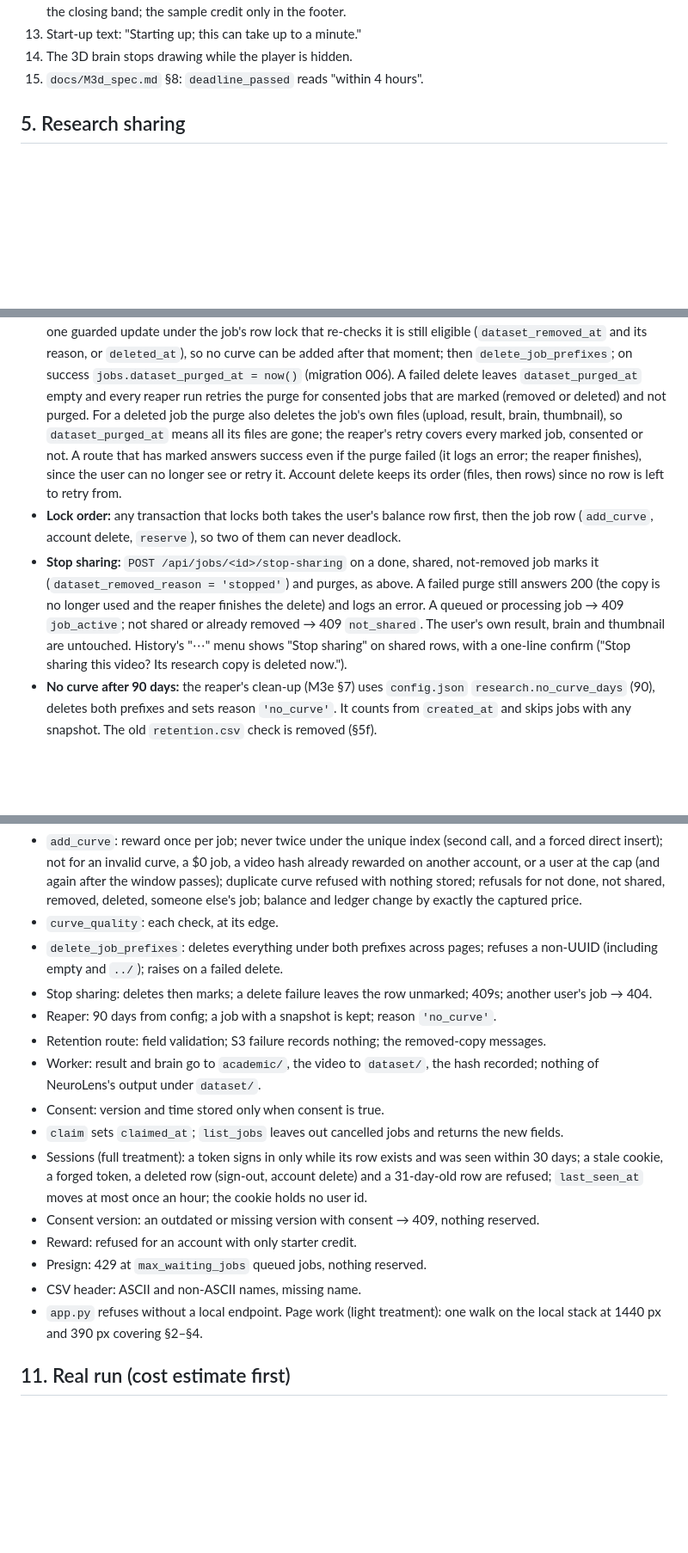
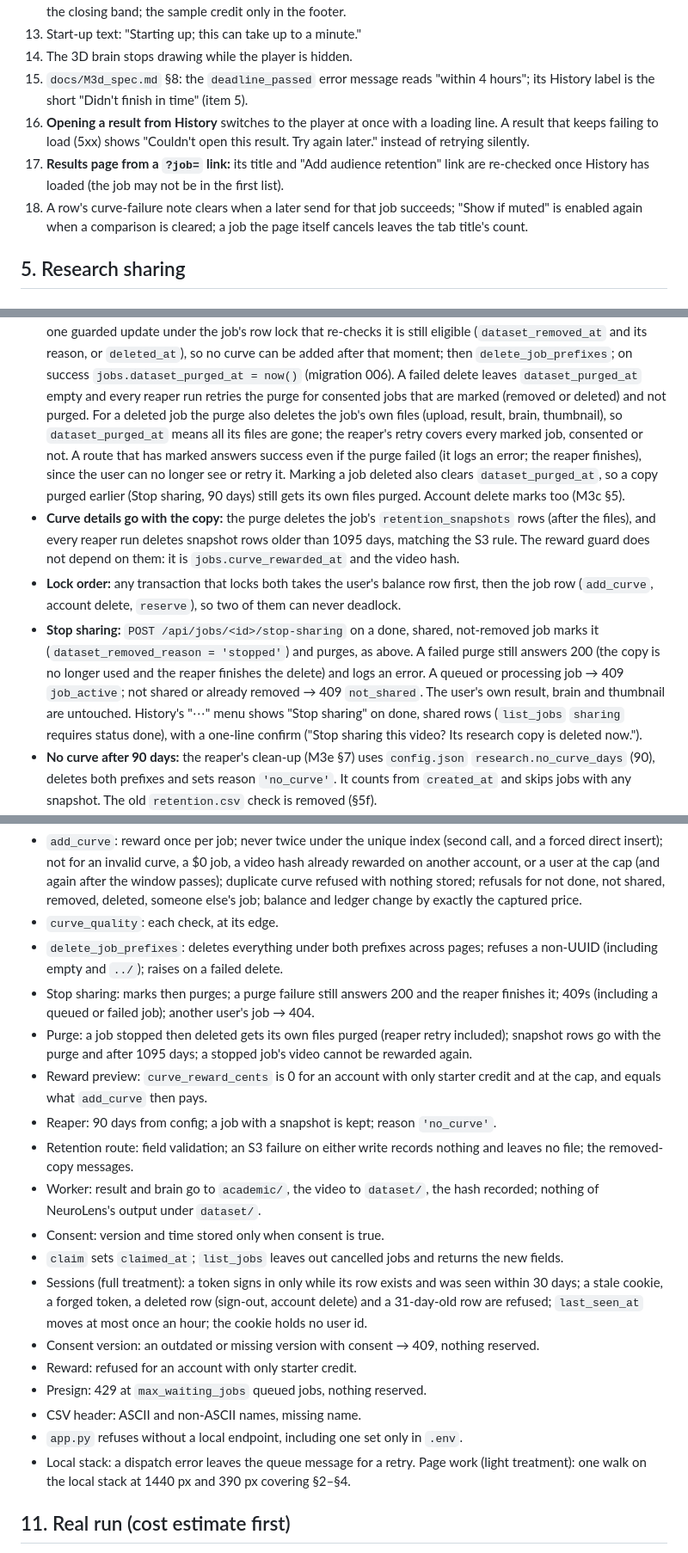
Before and after one commit to kelvinlowhm86/neurolens, a Markdown page: docs/M3f_spec.md, 3 parts joined by grey strips. Shown at 86% size. Rendered like a GitHub page; blank space fills up the shorter version.

```diff
--- a/docs/M3f_spec.md
+++ b/docs/M3f_spec.md
@@ -124,7 +125,16 @@ place in line among other users, waking the database from the landing page.
     works" and the closing band; the sample credit only in the footer.
 13. Start-up text: "Starting up; this can take up to a minute."
 14. The 3D brain stops drawing while the player is hidden.
-15. `docs/M3d_spec.md` §8: `deadline_passed` reads "within 4 hours".
+15. `docs/M3d_spec.md` §8: the `deadline_passed` error message reads "within 4 hours"; its History
+    label is the short "Didn't finish in time" (item 5).
+16. **Opening a result from History** switches to the player at once with a loading line. A result
+    that keeps failing to load (5xx) shows "Couldn't open this result. Try again later." instead of
+    retrying silently.
+17. **Results page from a `?job=` link:** its title and "Add audience retention" link are re-checked
+    once History has loaded (the job may not be in the first list).
+18. A row's curve-failure note clears when a later send for that job succeeds; "Show if muted" is
+    enabled again when a comparison is cleared; a job the page itself cancels leaves the tab title's
+    count.
 
 ## 5. Research sharing
 ### 5a. Consent
@@ -174,16 +184,20 @@ place in line among other users, waking the database from the landing page.
   that are marked (removed or deleted) and not purged. For a deleted job the purge also deletes the job's own files (upload, result, brain,
   thumbnail), so `dataset_purged_at` means all its files are gone; the reaper's retry covers every
   marked job, consented or not. A route that has marked answers success even if the purge failed (it
-  logs an error; the reaper finishes), since the user can no longer see or retry it. Account delete
-  keeps its order (files, then rows) since no row is left to retry from.
+  logs an error; the reaper finishes), since the user can no longer see or retry it. Marking a job
+  deleted also clears `dataset_purged_at`, so a copy purged earlier (Stop sharing, 90 days) still gets
+  its own files purged. Account delete marks too (M3c §5).
+- **Curve details go with the copy:** the purge deletes the job's `retention_snapshots` rows (after
+  the files), and every reaper run deletes snapshot rows older than 1095 days, matching the S3 rule.
+  The reward guard does not depend on them: it is `jobs.curve_rewarded_at` and the video hash.
 - **Lock order:** any transaction that locks both takes the user's balance row first, then the job row
   (`add_curve`, account delete, `reserve`), so two of them can never deadlock.
 - **Stop sharing:** `POST /api/jobs/<id>/stop-sharing` on a done, shared, not-removed job marks it
   (`dataset_removed_reason = 'stopped'`) and purges, as above. A failed purge still answers 200 (the
   copy is no longer used and the reaper finishes the delete) and logs an error. A queued
   or processing job → 409 `job_active`; not shared or already removed → 409 `not_shared`. The user's
-  own result, brain and thumbnail are untouched. History's "⋯" menu shows "Stop sharing" on shared
-  rows, with a one-line confirm ("Stop sharing this video? Its research copy is deleted now.").
+  own result, brain and thumbnail are untouched. History's "⋯" menu shows "Stop sharing" on done,
+  shared rows (`list_jobs` `sharing` requires status done), with a one-line confirm ("Stop sharing this video? Its research copy is deleted now.").
 - **No curve after 90 days:** the reaper's clean-up (M3e §7) uses `config.json`
   `research.no_curve_days` (90), deletes both prefixes and sets reason `'no_curve'`. It counts from
   `created_at` and skips jobs with any snapshot. The old `retention.csv` check is removed (§5f).
@@ -326,10 +344,15 @@ Money and data paths get full treatment:
 - `curve_quality`: each check, at its edge.
 - `delete_job_prefixes`: deletes everything under both prefixes across pages; refuses a non-UUID
   (including empty and `../`); raises on a failed delete.
-- Stop sharing: deletes then marks; a delete failure leaves the row unmarked; 409s; another user's job
-  → 404.
+- Stop sharing: marks then purges; a purge failure still answers 200 and the reaper finishes it; 409s
+  (including a queued or failed job); another user's job → 404.
+- Purge: a job stopped then deleted gets its own files purged (reaper retry included); snapshot rows go
+  with the purge and after 1095 days; a stopped job's video cannot be rewarded again.
+- Reward preview: `curve_reward_cents` is 0 for an account with only starter credit and at the cap,
+  and equals what `add_curve` then pays.
 - Reaper: 90 days from config; a job with a snapshot is kept; reason `'no_curve'`.
-- Retention route: field validation; S3 failure records nothing; the removed-copy messages.
+- Retention route: field validation; an S3 failure on either write records nothing and leaves no
+  file; the removed-copy messages.
 - Worker: result and brain go to `academic/`, the video to `dataset/`, the hash recorded; nothing of
   NeuroLens's output under `dataset/`.
 - Consent: version and time stored only when consent is true.
@@ -341,7 +364,8 @@ Money and data paths get full treatment:
 - Reward: refused for an account with only starter credit.
 - Presign: 429 at `max_waiting_jobs` queued jobs, nothing reserved.
 - CSV header: ASCII and non-ASCII names, missing name.
-- `app.py` refuses without a local endpoint.
+- `app.py` refuses without a local endpoint, including one set only in `.env`.
+- Local stack: a dispatch error leaves the queue message for a retry.
 Page work (light treatment): one walk on the local stack at 1440 px and 390 px covering §2–§4.
 
 ## 11. Real run (cost estimate first)
```
Also changed, not shown: other parts of docs/M3f_spec.md (+12 -7 lines), docs/M3c_spec.md (+28 -18 lines).
